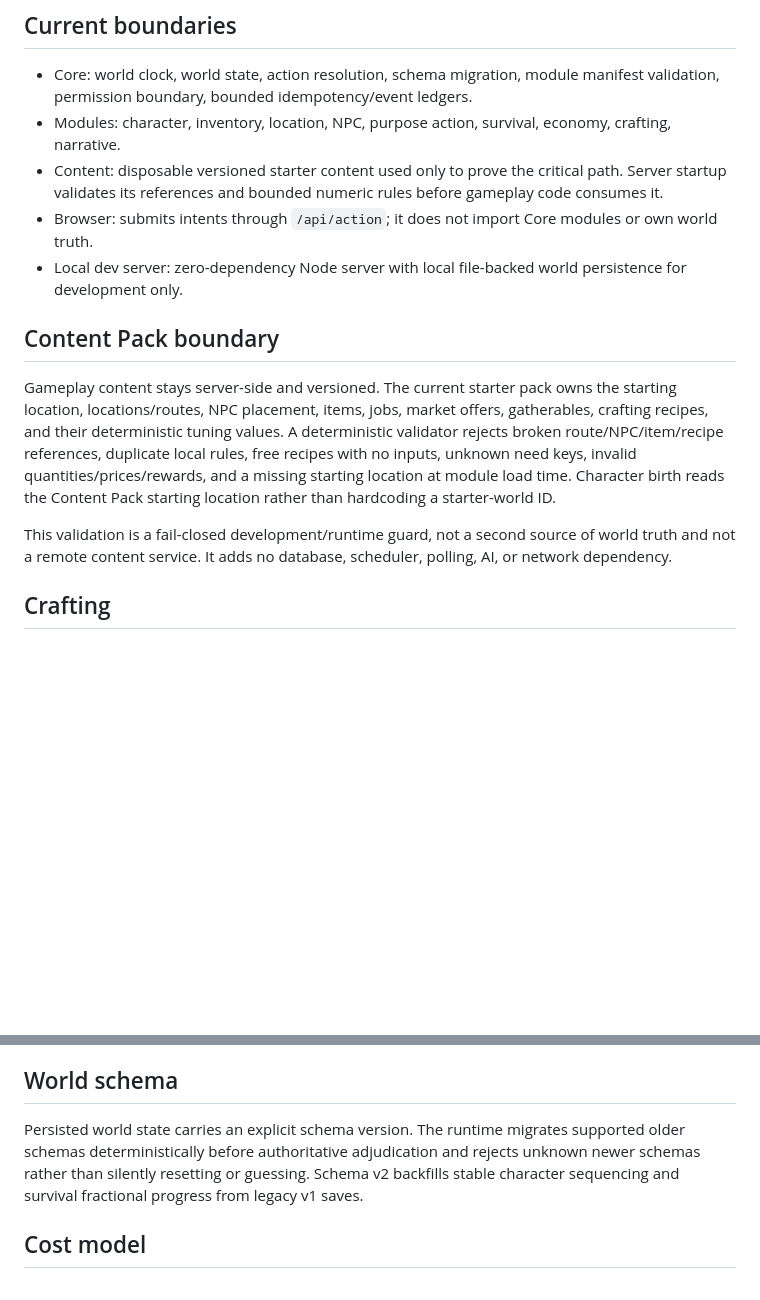
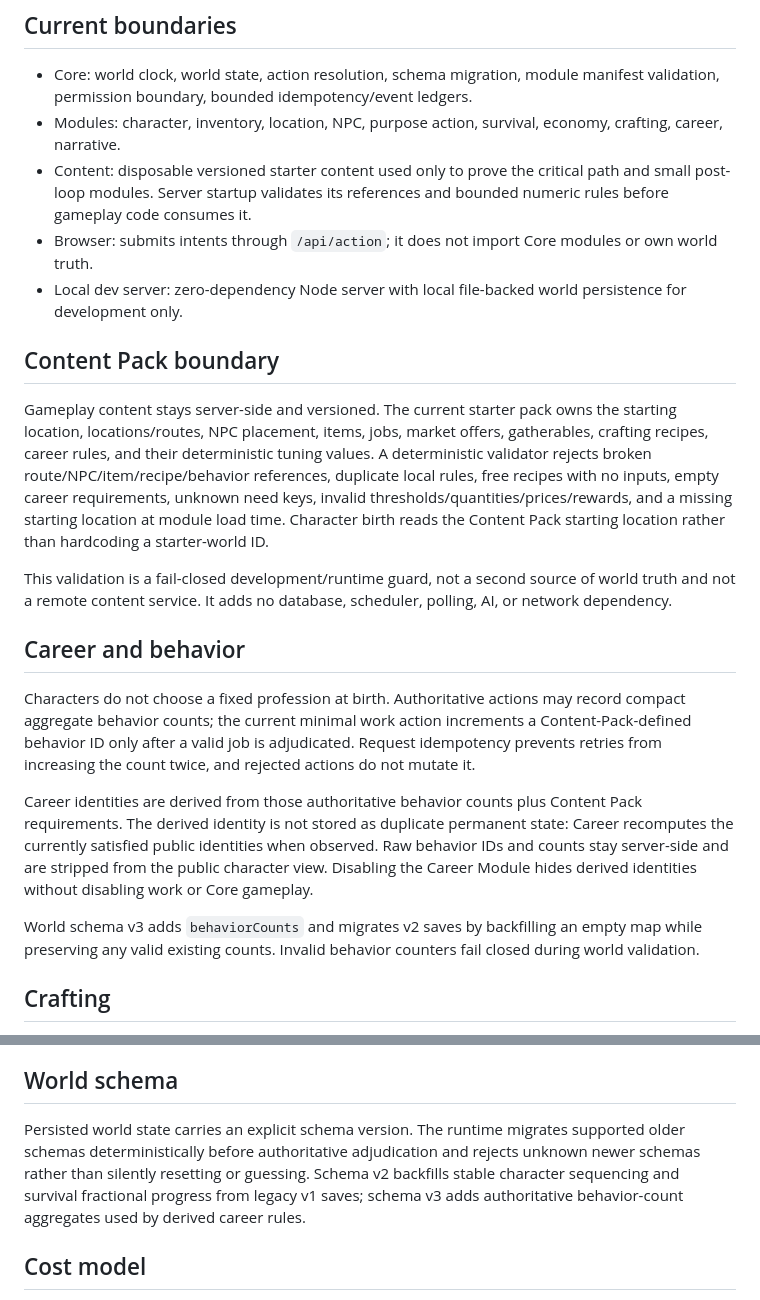
Before and after one commit to immortalvoyage/ImmortalVoyageGame, a Markdown page: docs/architecture-v2.md, 2 parts joined by grey strips. Drawn GitHub-style; blank space fills up the shorter version.

Commit message:
docs: 記錄行為推導 Career 與 schema v3 邊界

```diff
--- a/docs/architecture-v2.md
+++ b/docs/architecture-v2.md
@@ -5,16 +5,24 @@ This rewrite keeps the authoritative game runtime on the server side and treats
 ## Current boundaries
 
 - Core: world clock, world state, action resolution, schema migration, module manifest validation, permission boundary, bounded idempotency/event ledgers.
-- Modules: character, inventory, location, NPC, purpose action, survival, economy, crafting, narrative.
-- Content: disposable versioned starter content used only to prove the critical path. Server startup validates its references and bounded numeric rules before gameplay code consumes it.
+- Modules: character, inventory, location, NPC, purpose action, survival, economy, crafting, career, narrative.
+- Content: disposable versioned starter content used only to prove the critical path and small post-loop modules. Server startup validates its references and bounded numeric rules before gameplay code consumes it.
 - Browser: submits intents through `/api/action`; it does not import Core modules or own world truth.
 - Local dev server: zero-dependency Node server with local file-backed world persistence for development only.
 
 ## Content Pack boundary
 
-Gameplay content stays server-side and versioned. The current starter pack owns the starting location, locations/routes, NPC placement, items, jobs, market offers, gatherables, crafting recipes, and their deterministic tuning values. A deterministic validator rejects broken route/NPC/item/recipe references, duplicate local rules, free recipes with no inputs, unknown need keys, invalid quantities/prices/rewards, and a missing starting location at module load time. Character birth reads the Content Pack starting location rather than hardcoding a starter-world ID.
+Gameplay content stays server-side and versioned. The current starter pack owns the starting location, locations/routes, NPC placement, items, jobs, market offers, gatherables, crafting recipes, career rules, and their deterministic tuning values. A deterministic validator rejects broken route/NPC/item/recipe/behavior references, duplicate local rules, free recipes with no inputs, empty career requirements, unknown need keys, invalid thresholds/quantities/prices/rewards, and a missing starting location at module load time. Character birth reads the Content Pack starting location rather than hardcoding a starter-world ID.
 
 This validation is a fail-closed development/runtime guard, not a second source of world truth and not a remote content service. It adds no database, scheduler, polling, AI, or network dependency.
+
+## Career and behavior
+
+Characters do not choose a fixed profession at birth. Authoritative actions may record compact aggregate behavior counts; the current minimal work action increments a Content-Pack-defined behavior ID only after a valid job is adjudicated. Request idempotency prevents retries from increasing the count twice, and rejected actions do not mutate it.
+
+Career identities are derived from those authoritative behavior counts plus Content Pack requirements. The derived identity is not stored as duplicate permanent state: Career recomputes the currently satisfied public identities when observed. Raw behavior IDs and counts stay server-side and are stripped from the public character view. Disabling the Career Module hides derived identities without disabling work or Core gameplay.
+
+World schema v3 adds `behaviorCounts` and migrates v2 saves by backfilling an empty map while preserving any valid existing counts. Invalid behavior counters fail closed during world validation.
 
 ## Crafting
 
@@ -28,7 +36,7 @@ Purpose actions express intent rather than a destination claim. The current mini
 
 ## World schema
 
-Persisted world state carries an explicit schema version. The runtime migrates supported older schemas deterministically before authoritative adjudication and rejects unknown newer schemas rather than silently resetting or guessing. Schema v2 backfills stable character sequencing and survival fractional progress from legacy v1 saves.
+Persisted world state carries an explicit schema version. The runtime migrates supported older schemas deterministically before authoritative adjudication and rejects unknown newer schemas rather than silently resetting or guessing. Schema v2 backfills stable character sequencing and survival fractional progress from legacy v1 saves; schema v3 adds authoritative behavior-count aggregates used by derived career rules.
 
 ## Cost model
 
```
